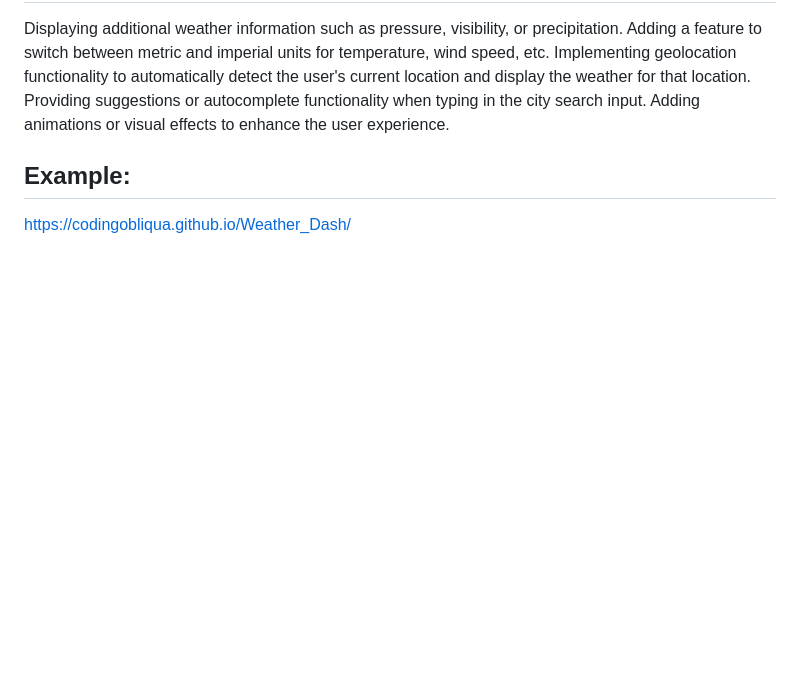
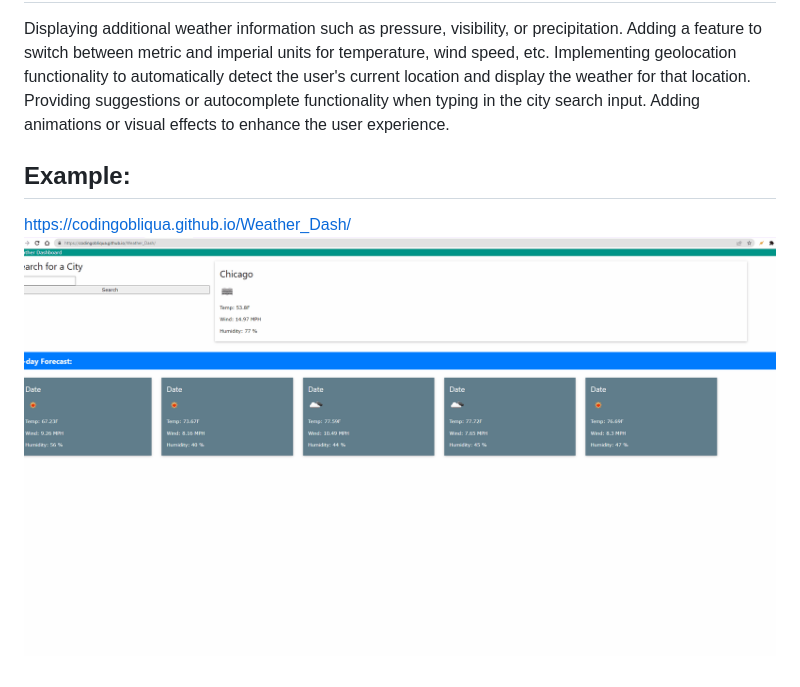
Before and after one commit to CodingObliqua/Weather_Dash, a Markdown page: README.md, the part around the change. Drawn GitHub-style; pictures changed too: Assets/WeatherApi.gif (added); blank space fills up the shorter version.

Commit message:
added example gif

```diff
--- a/README.md
+++ b/README.md
@@ -39,4 +39,4 @@ Providing suggestions or autocomplete functionality when typing in the city sear
 Adding animations or visual effects to enhance the user experience.
 
 ## Example:
-https://codingobliqua.github.io/Weather_Dash/
+https://codingobliqua.github.io/Weather_Dash/ ![alt text](./Assets/WeatherApi.gif)
```
